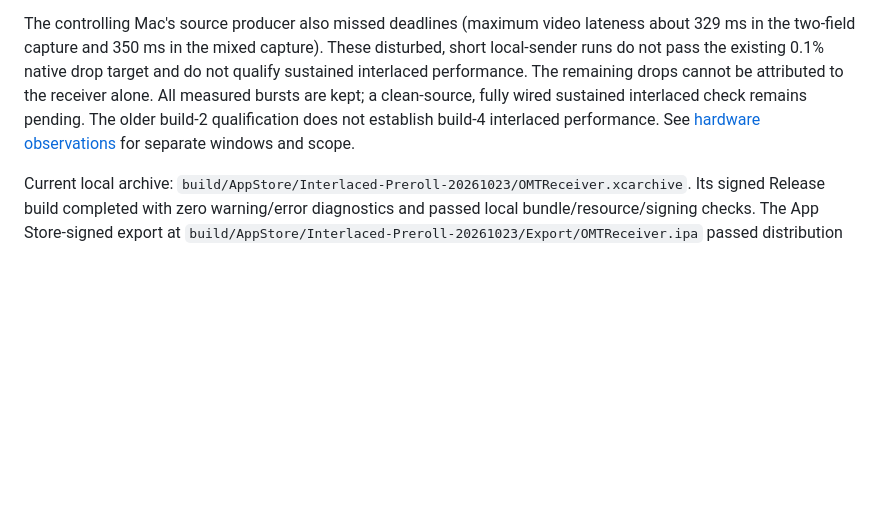
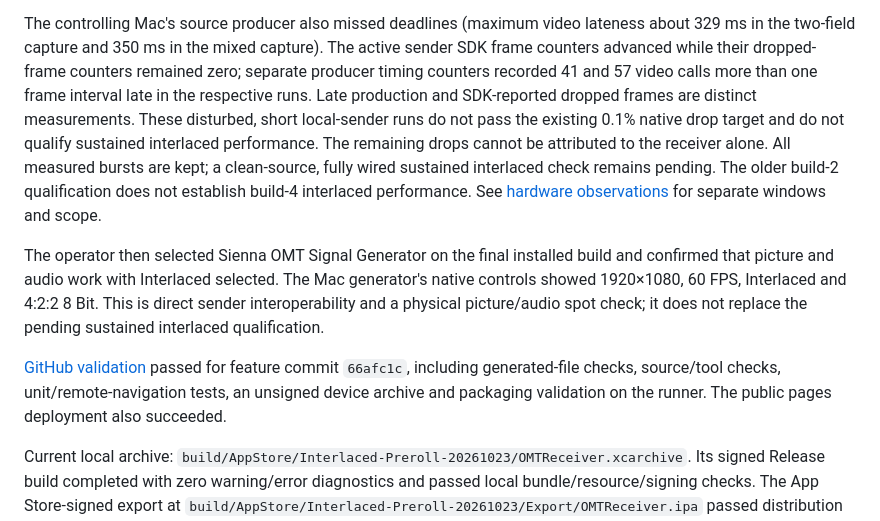
Before and after one commit to sukujgrg/OMTReceiver, a Markdown page: AppStore/VALIDATION.md, the part around the change. Drawn GitHub-style; blank space fills up the shorter version.

Commit message:
Record Sienna interlaced playback and sender timing evidence

```diff
--- a/AppStore/VALIDATION.md
+++ b/AppStore/VALIDATION.md
@@ -187,12 +187,27 @@ its run recorded three ingress and one playback coalescence.
 
 The controlling Mac's source producer also missed deadlines (maximum video
 lateness about 329 ms in the two-field capture and 350 ms in the mixed capture).
+The active sender SDK frame counters advanced while their dropped-frame
+counters remained zero; separate producer timing counters recorded 41 and 57
+video calls more than one frame interval late in the respective runs. Late
+production and SDK-reported dropped frames are distinct measurements.
 These disturbed, short local-sender runs do not pass the existing 0.1% native
 drop target and do not qualify sustained interlaced performance. The remaining
 drops cannot be attributed to the receiver alone. All measured bursts are kept;
 a clean-source, fully wired sustained interlaced check remains pending. The
 older build-2 qualification does not establish build-4 interlaced performance.
 See [hardware observations](../docs/performance.md) for separate windows and scope.
+
+The operator then selected Sienna OMT Signal Generator on the final installed
+build and confirmed that picture and audio work with Interlaced selected. The
+Mac generator's native controls showed 1920×1080, 60 FPS, Interlaced and 4:2:2
+8 Bit. This is direct sender interoperability and a physical picture/audio spot
+check; it does not replace the pending sustained interlaced qualification.
+
+[GitHub validation](https://github.com/sukujgrg/OMTReceiver/actions/runs/39906315510)
+passed for feature commit `66afc1c`, including generated-file checks, source/tool
+checks, unit/remote-navigation tests, an unsigned device archive and packaging
+validation on the runner. The public pages deployment also succeeded.
 
 Current local archive: `build/AppStore/Interlaced-Preroll-20261023/OMTReceiver.xcarchive`.
 Its signed Release build completed with zero warning/error diagnostics and passed
```
Also changed, not shown: docs/performance.md (+10 -1 lines).
